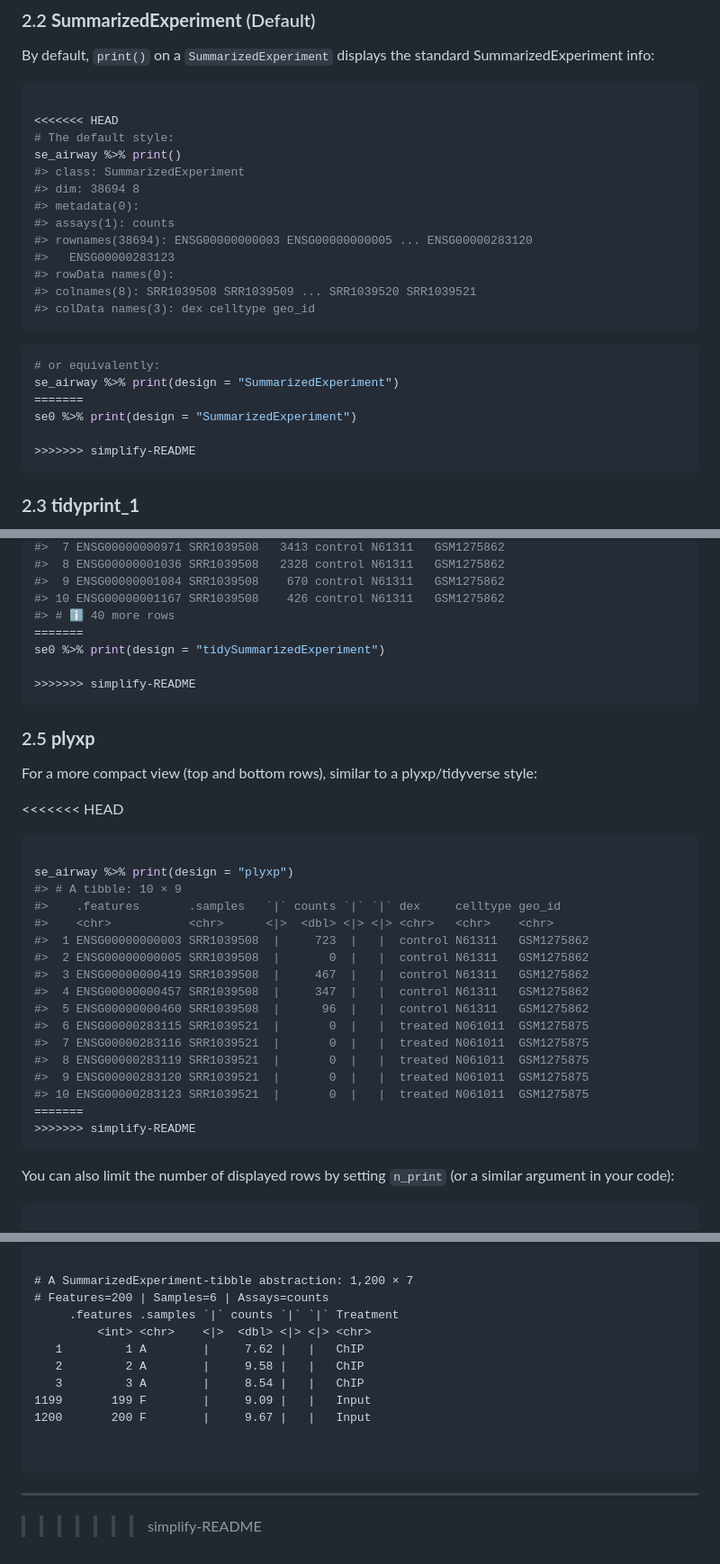
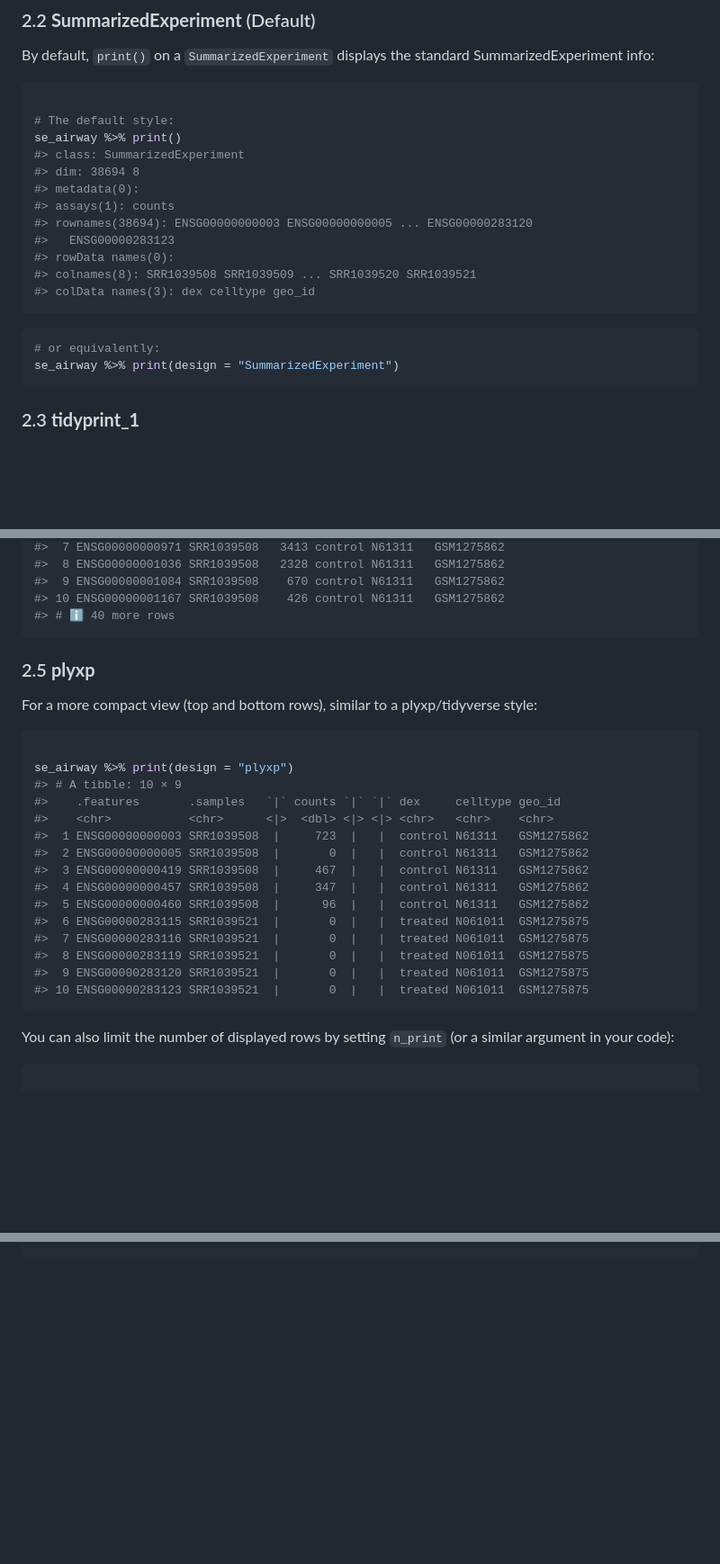
Before and after one commit to tidyomics/tidyprint, a Markdown page: README.md, 3 parts joined by grey strips. Shown at 90% size. Drawn GitHub-style; blank space fills up the shorter version.

````diff
--- a/README.md
+++ b/README.md
@@ -82,7 +82,6 @@ SummarizedExperiment info:
 
 ``` r
 
-<<<<<<< HEAD
 # The default style:
 se_airway %>% print()
 #> class: SummarizedExperiment
@@ -99,10 +98,6 @@ se_airway %>% print()
 ``` r
 # or equivalently:
 se_airway %>% print(design = "SummarizedExperiment")
-=======
-se0 %>% print(design = "SummarizedExperiment")
-
->>>>>>> simplify-README
 ```
 
 ### 2.3 **tidyprint_1**
@@ -175,10 +169,6 @@ se_airway %>% print(design = "tidySummarizedExperiment")
 #>  9 ENSG00000001084 SRR1039508    670 control N61311   GSM1275862
 #> 10 ENSG00000001167 SRR1039508    426 control N61311   GSM1275862
 #> # ℹ 40 more rows
-=======
-se0 %>% print(design = "tidySummarizedExperiment")
-
->>>>>>> simplify-README
 ```
 
 ### 2.5 **plyxp**
@@ -186,7 +176,6 @@ se0 %>% print(design = "tidySummarizedExperiment")
 For a more compact view (top and bottom rows), similar to a
 plyxp/tidyverse style:
 
-<<<<<<< HEAD
 ``` r
 
 se_airway %>% print(design = "plyxp")
@@ -203,8 +192,6 @@ se_airway %>% print(design = "plyxp")
 #>  8 ENSG00000283119 SRR1039521  |       0  |   |  treated N061011  GSM1275875
 #>  9 ENSG00000283120 SRR1039521  |       0  |   |  treated N061011  GSM1275875
 #> 10 ENSG00000283123 SRR1039521  |       0  |   |  treated N061011  GSM1275875
-=======
->>>>>>> simplify-README
 ```
 
 You can also limit the number of displayed rows by setting `n_print` (or
@@ -395,19 +272,0 @@ se0 %>% print(design = "alternative_1", n_print = 5)
-```
-
-# A SummarizedExperiment-tibble abstraction: 1,200 × 7
-# Features=200 | Samples=6 | Assays=counts
-     .features .samples `|` counts `|` `|` Treatment
-         <int> <chr>    <|>  <dbl> <|> <|> <chr>
-   1         1 A        |     7.62 |   |   ChIP
-   2         2 A        |     9.58 |   |   ChIP
-   3         3 A        |     8.54 |   |   ChIP
-1199       199 F        |     9.09 |   |   Input
-1200       200 F        |     9.67 |   |   Input
-
-
-```
-
-
-
----
->>>>>>> simplify-README
````
Also changed, not shown: other parts of README.md (+0 -110 lines).
